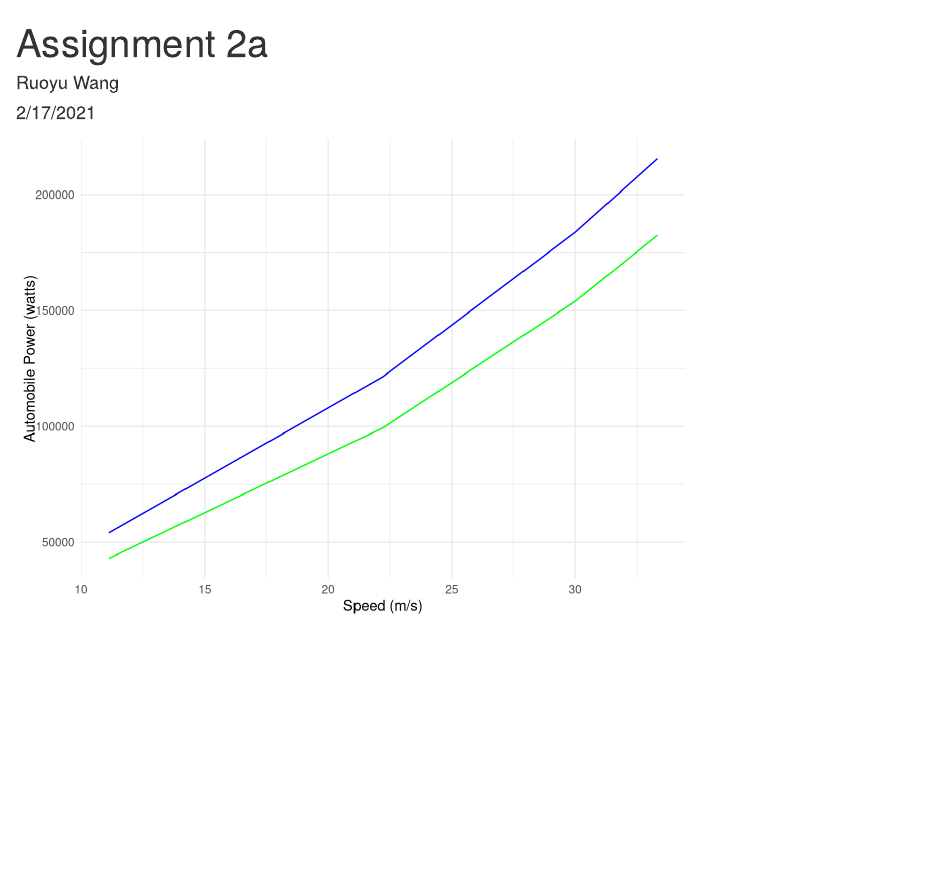
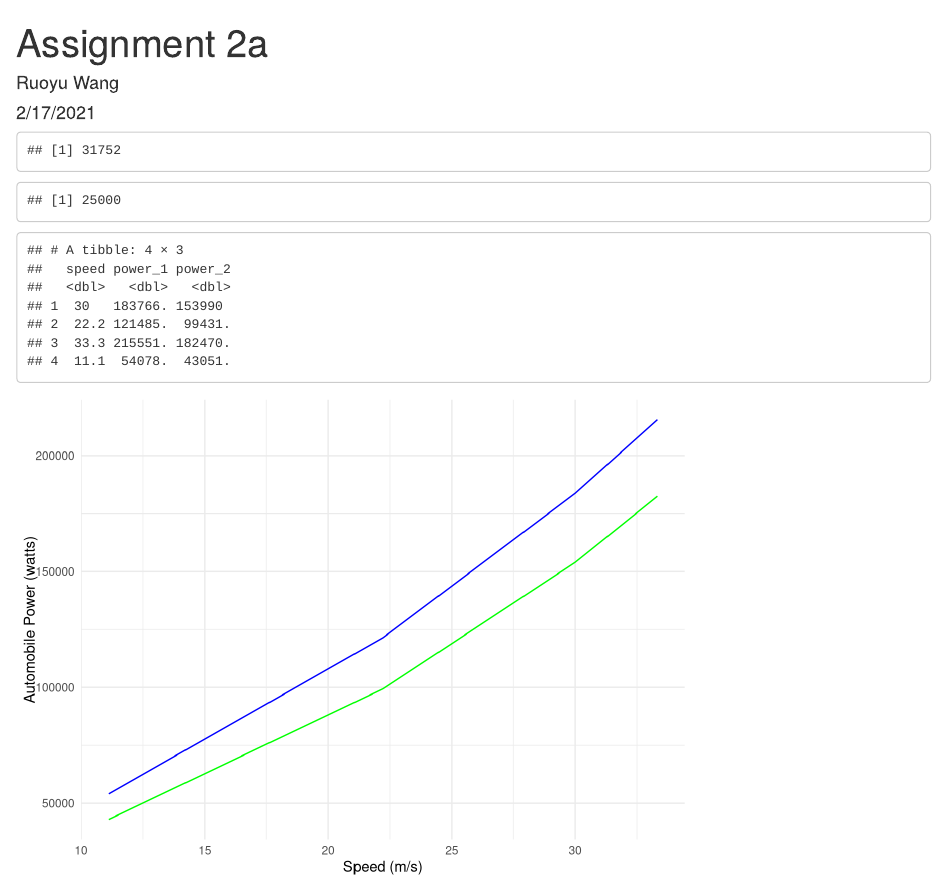
Before and after one commit to Ruoyu-Wang108/ESM262-Computing, an R Markdown document (assignments/RuoyuWang-Assignment2a.Rmd): the page in a window 1100 px wide, from its top. Rendered offline with R 4.5, knitr and Pandoc, with nearby package versions.

Commit message:
added some comments

````diff
--- a/assignments/RuoyuWang-Assignment2a.Rmd
+++ b/assignments/RuoyuWang-Assignment2a.Rmd
@@ -13,12 +13,13 @@ library(tidyverse)
 ```
 
 ```{r function}
+# copy and paste the function from .R
 v_power <- function(v, m){
   c_rolling = 0.015
   c_drag = 0.3
-  g = 9.8
-  p_air = 1.2
-  A = 9
+  g = 9.8     # in m/s2
+  p_air = 1.2 # in kg/m3
+  A = 9       # in m2
 
   pb = c_rolling*m*g*v + 0.5*A*p_air*c_drag*v^3
   return(pb)
@@ -26,6 +27,7 @@ v_power <- function(v, m){
 ```
 
 ```{r plug-in-nums}
+# assign two masses
 m1 = 31752
 m2 = 25000
 
@@ -34,6 +36,10 @@ power_df <- data_frame(
   power_1 = v_power(v = c(30, 22.22, 33.33, 11.11), m = m1),
   power_2 = v_power(v = c(30, 22.22, 33.33, 11.11), m = m2)
 )
+
+m1
+m2
+power_df
 ```
 
 ```{r plot}
````
Also changed, not shown: assignments/RuoyuWang-Assignment2a.html (added).
